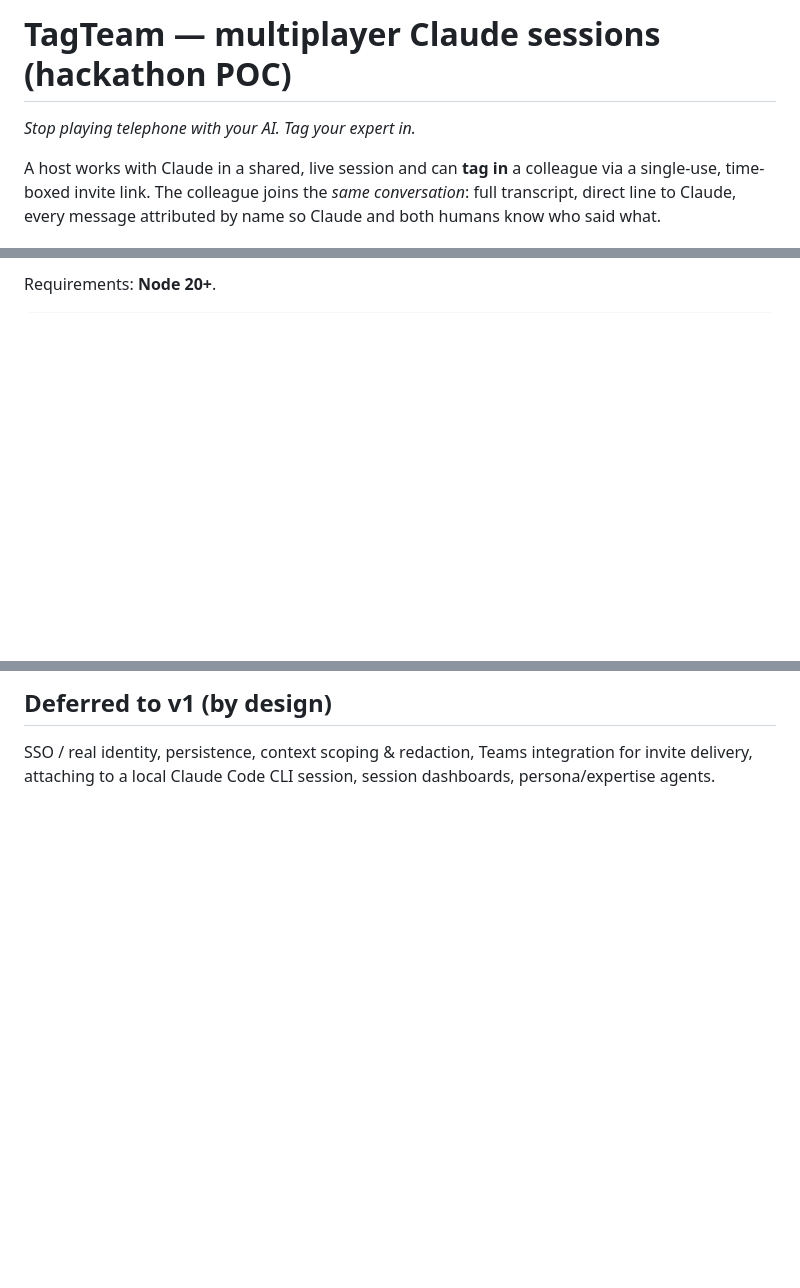
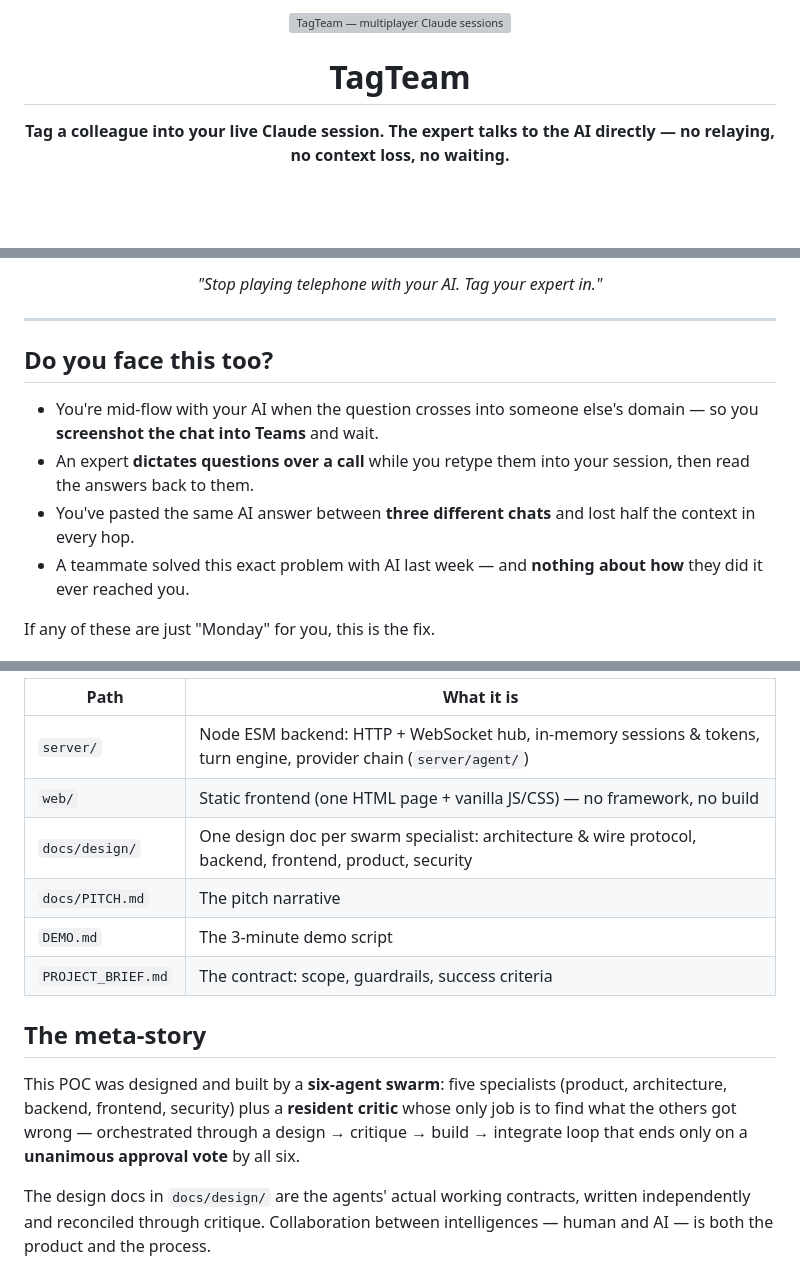
Before and after one commit to shashb27/tagteam, a Markdown page: README.md, 3 parts joined by grey strips. GitHub-like rendering; blank space fills up the shorter version; grey boxes are pictures that could not be loaded.

Commit message:
Root README: full presentation with Do-you-face-this-too hook
Co-Authored-By: Claude Fable 5 <noreply@anthropic.com>

```diff
--- a/README.md
+++ b/README.md
@@ -1,9 +1,10 @@
-# TagTeam — multiplayer Claude sessions (hackathon POC)
+<p align="center">
+  <img src="docs/assets/banner.svg" alt="TagTeam — multiplayer Claude sessions" width="100%" />
+</p>
 
-*Stop playing telephone with your AI. Tag your expert in.*
+<h1 align="center">TagTeam</h1>
 
-A host works with Claude in a shared, live session and can **tag in** a colleague
-via a single-use, time-boxed invite link. The colleague joins the *same
-conversation*: full transcript, direct line to Claude, every message attributed
-by name so Claude and both humans know who said what.
+<p align="center">
+  <strong>Tag a colleague into your live Claude session. The expert talks to the AI directly — no relaying, no context loss, no waiting.</strong>
+</p>
 
@@ -11,2 +18,16 @@ by name so Claude and both humans know who said what.
 
-Requirements: **Node 20+**.
+<p align="center">
+  <em>"Stop playing telephone with your AI. Tag your expert in."</em>
+</p>
+
+---
+
+## Do you face this too?
+
+- You're mid-flow with your AI when the question crosses into someone else's domain — so you **screenshot the chat into Teams** and wait.
+- An expert **dictates questions over a call** while you retype them into your session, then read the answers back to them.
+- You've pasted the same AI answer between **three different chats** and lost half the context in every hop.
+- A teammate solved this exact problem with AI last week — and **nothing about how** they did it ever reached you.
+
+If any of these are just "Monday" for you, this is the fix.
+
@@ -94,6 +182,15 @@ socket disconnects. Restarting the server ends all sessions.
 
-## Deferred to v1 (by design)
+| Path | What it is |
+| --- | --- |
+| `server/` | Node ESM backend: HTTP + WebSocket hub, in-memory sessions & tokens, turn engine, provider chain (`server/agent/`) |
+| `web/` | Static frontend (one HTML page + vanilla JS/CSS) — no framework, no build |
+| `docs/design/` | One design doc per swarm specialist: architecture & wire protocol, backend, frontend, product, security |
+| `docs/PITCH.md` | The pitch narrative |
+| `DEMO.md` | The 3-minute demo script |
+| `PROJECT_BRIEF.md` | The contract: scope, guardrails, success criteria |
 
-SSO / real identity, persistence, context scoping & redaction, Teams
-integration for invite delivery, attaching to a local Claude Code CLI session,
-session dashboards, persona/expertise agents.
+## The meta-story
+
+This POC was designed and built by a **six-agent swarm**: five specialists (product, architecture, backend, frontend, security) plus a **resident critic** whose only job is to find what the others got wrong — orchestrated through a design → critique → build → integrate loop that ends only on a **unanimous approval vote** by all six.
+
+The design docs in `docs/design/` are the agents' actual working contracts, written independently and reconciled through critique. Collaboration between intelligences — human and AI — is both the product and the process.
```
Also changed, not shown: other parts of README.md (+140 -67 lines).
